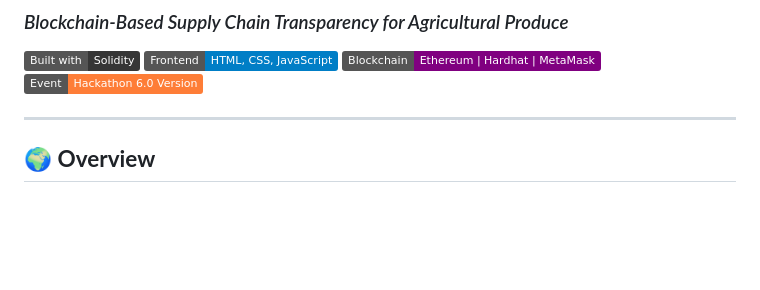
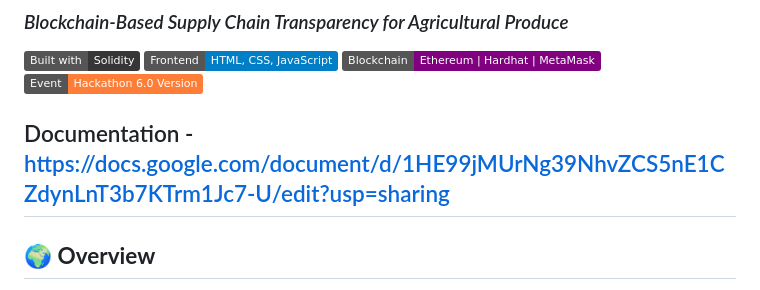
Before and after one commit to Harshvardhan-Asnade/AgroTrace-By-Team-Algro--Hackathon-6.0-Version-2, a Markdown page: README.md, the part around the change. GitHub-like rendering; badges without logos; blank space fills up the shorter version.

Commit message:
Improve README formatting and add documentation link
Updated README formatting and added documentation link.

```diff
--- a/README.md
+++ b/README.md
@@ -6,7 +6,7 @@
 ![Blockchain](https://img.shields.io/badge/Blockchain-Ethereum%20%7C%20Hardhat%20%7C%20MetaMask-purple.svg)
 ![Hackathon](https://img.shields.io/badge/Event-Hackathon%206.0%20Version%20-orange.svg)
 
-
+Documentation - https://docs.google.com/document/d/1HE99jMUrNg39NhvZCS5nE1CZdynLnT3b7KTrm1Jc7-U/edit?usp=sharing
 ---
 
 ## 🌍 **Overview**
```
